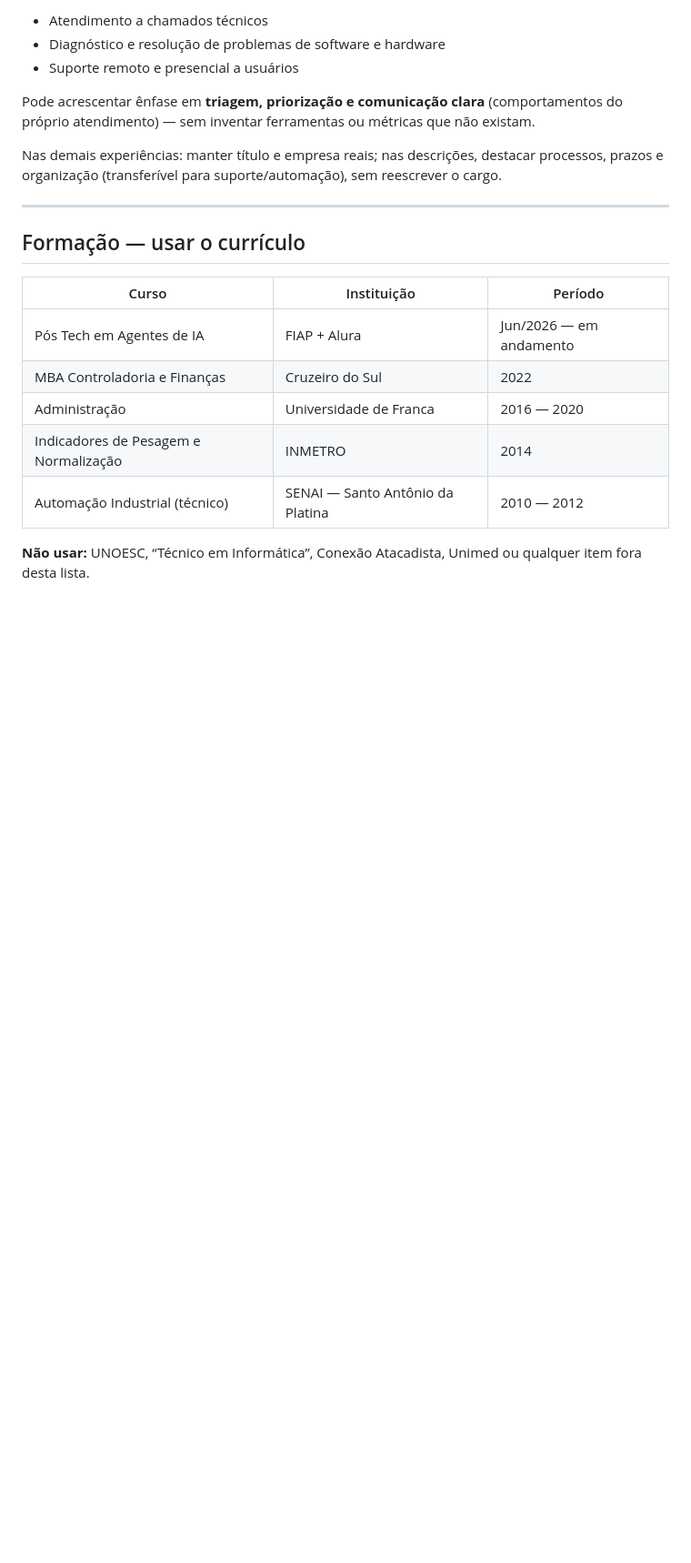
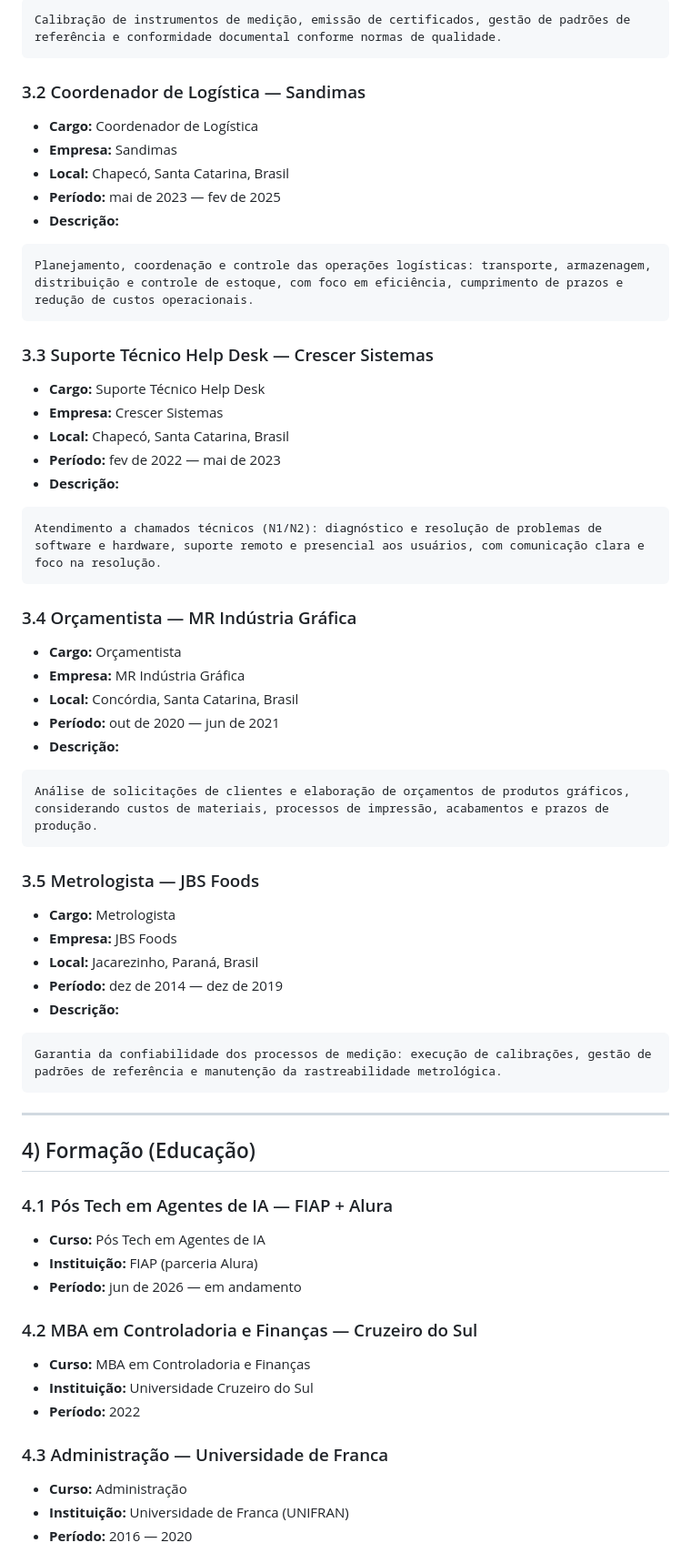
Before and after one commit to cardoso-ix/Portifolio, a Markdown page: docs/LINKEDIN-PERFIL.md, the part around one of its changes. Shown at 91% size. GitHub-like rendering; blank space fills up the shorter version.

````diff
--- a/docs/LINKEDIN-PERFIL.md
+++ b/docs/LINKEDIN-PERFIL.md
@@ -82,22 +63,75 @@ Use o que já está no CV, só com redação profissional:
 
-- Atendimento a chamados técnicos
-- Diagnóstico e resolução de problemas de software e hardware
-- Suporte remoto e presencial a usuários
+```
+Calibração de instrumentos de medição, emissão de certificados, gestão de padrões de referência e conformidade documental conforme normas de qualidade.
+```
 
-Pode acrescentar ênfase em **triagem, priorização e comunicação clara** (comportamentos do próprio atendimento) — sem inventar ferramentas ou métricas que não existam.
+### 3.2 Coordenador de Logística — Sandimas
 
-Nas demais experiências: manter título e empresa reais; nas descrições, destacar processos, prazos e organização (transferível para suporte/automação), sem reescrever o cargo.
+- **Cargo:** Coordenador de Logística
+- **Empresa:** Sandimas
+- **Local:** Chapecó, Santa Catarina, Brasil
+- **Período:** mai de 2023 — fev de 2025
+- **Descrição:**
+
+```
+Planejamento, coordenação e controle das operações logísticas: transporte, armazenagem, distribuição e controle de estoque, com foco em eficiência, cumprimento de prazos e redução de custos operacionais.
+```
+
+### 3.3 Suporte Técnico Help Desk — Crescer Sistemas
+
+- **Cargo:** Suporte Técnico Help Desk
+- **Empresa:** Crescer Sistemas
+- **Local:** Chapecó, Santa Catarina, Brasil
+- **Período:** fev de 2022 — mai de 2023
+- **Descrição:**
+
+```
+Atendimento a chamados técnicos (N1/N2): diagnóstico e resolução de problemas de software e hardware, suporte remoto e presencial aos usuários, com comunicação clara e foco na resolução.
+```
+
+### 3.4 Orçamentista — MR Indústria Gráfica
+
+- **Cargo:** Orçamentista
+- **Empresa:** MR Indústria Gráfica
+- **Local:** Concórdia, Santa Catarina, Brasil
+- **Período:** out de 2020 — jun de 2021
+- **Descrição:**
+
+```
+Análise de solicitações de clientes e elaboração de orçamentos de produtos gráficos, considerando custos de materiais, processos de impressão, acabamentos e prazos de produção.
+```
+
+### 3.5 Metrologista — JBS Foods
+
+- **Cargo:** Metrologista
+- **Empresa:** JBS Foods
+- **Local:** Jacarezinho, Paraná, Brasil
+- **Período:** dez de 2014 — dez de 2019
+- **Descrição:**
+
+```
+Garantia da confiabilidade dos processos de medição: execução de calibrações, gestão de padrões de referência e manutenção da rastreabilidade metrológica.
+```
 
 ---
 
-## Formação — usar o currículo
+## 4) Formação (Educação)
 
-| Curso | Instituição | Período |
-|-------|------------|---------|
-| Pós Tech em Agentes de IA | FIAP + Alura | Jun/2026 — em andamento |
-| MBA Controladoria e Finanças | Cruzeiro do Sul | 2022 |
-| Administração | Universidade de Franca | 2016 — 2020 |
-| Indicadores de Pesagem e Normalização | INMETRO | 2014 |
-| Automação Industrial (técnico) | SENAI — Santo Antônio da Platina | 2010 — 2012 |
+### 4.1 Pós Tech em Agentes de IA — FIAP + Alura
 
-**Não usar:** UNOESC, “Técnico em Informática”, Conexão Atacadista, Unimed ou qualquer item fora desta lista.
+- **Curso:** Pós Tech em Agentes de IA
+- **Instituição:** FIAP (parceria Alura)
+- **Período:** jun de 2026 — em andamento
+
+### 4.2 MBA em Controladoria e Finanças — Cruzeiro do Sul
+
+- **Curso:** MBA em Controladoria e Finanças
+- **Instituição:** Universidade Cruzeiro do Sul
+- **Período:** 2022
+
+### 4.3 Administração — Universidade de Franca
+
+- **Curso:** Administração
+- **Instituição:** Universidade de Franca (UNIFRAN)
+- **Período:** 2016 — 2020
+
````
Also changed, not shown: other parts of docs/LINKEDIN-PERFIL.md (+77 -65 lines).
